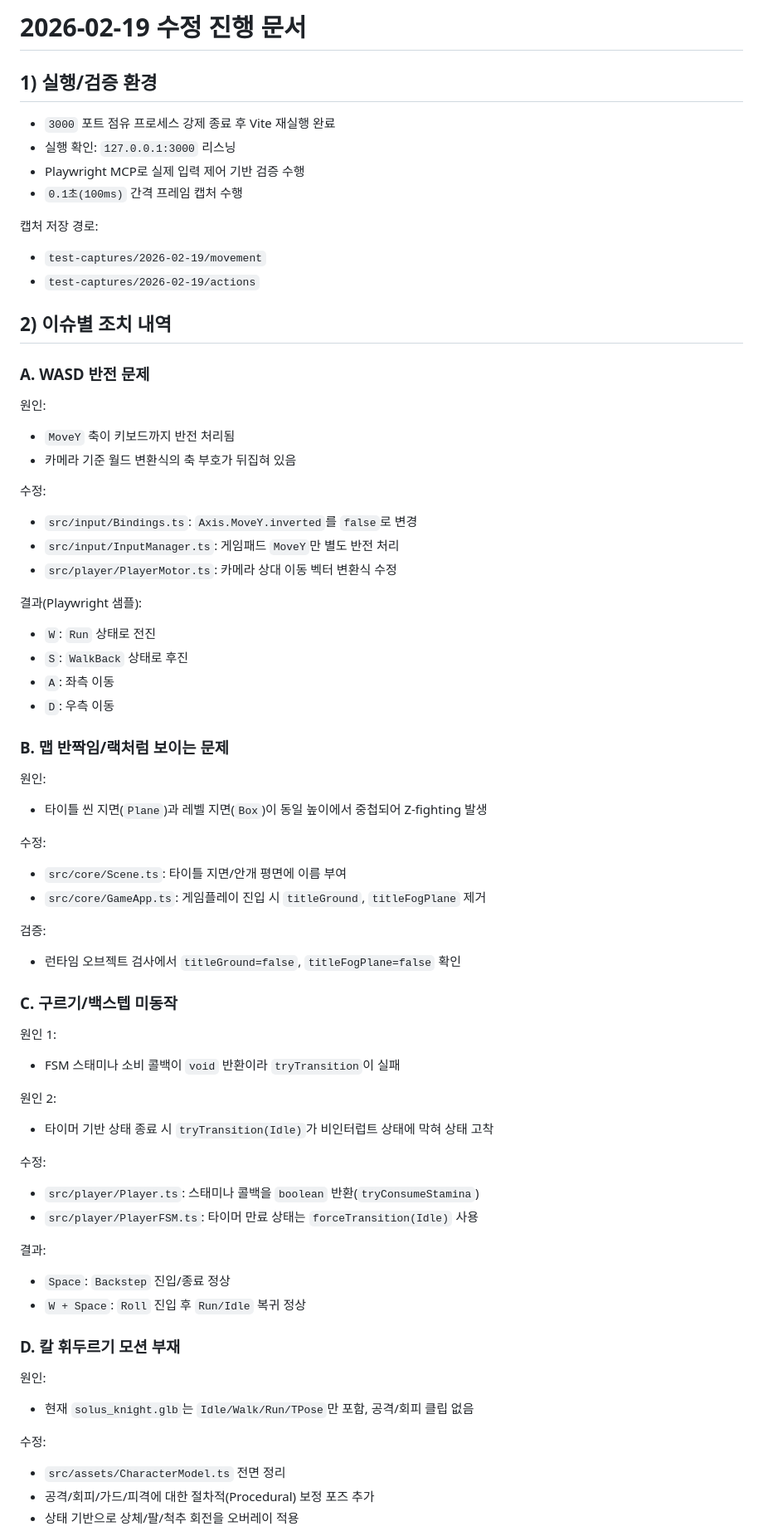
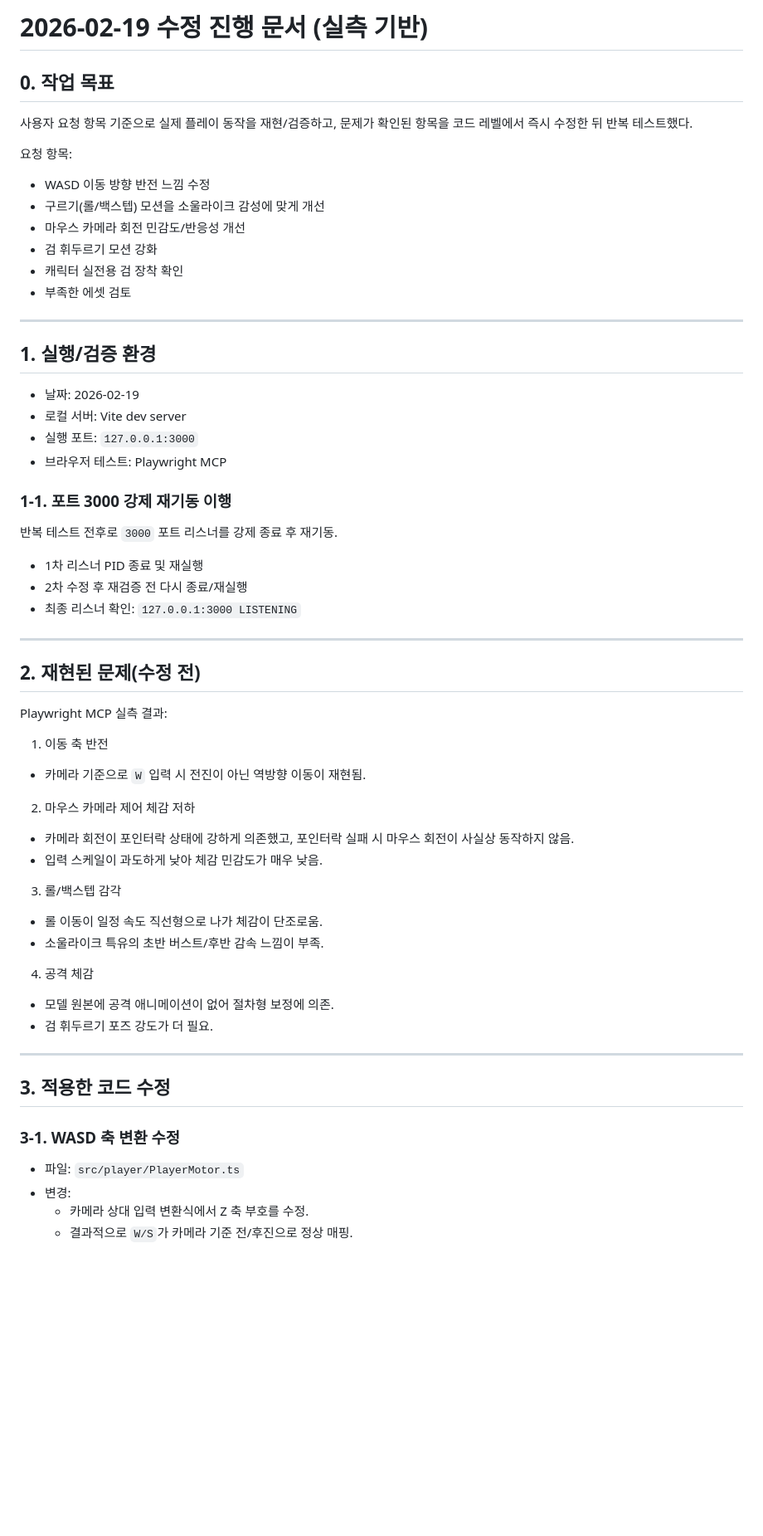
Before and after one commit to Mineru98/vibe-dark-soul, a Markdown page: docs/implementation-progress-2026-02-19-fixes.md, the part around one of its changes. Shown at 83% size. GitHub-like rendering; blank space fills up the shorter version.

```diff
--- a/docs/implementation-progress-2026-02-19-fixes.md
+++ b/docs/implementation-progress-2026-02-19-fixes.md
@@ -1,64 +1,57 @@
-# 2026-02-19 수정 진행 문서
+# 2026-02-19 수정 진행 문서 (실측 기반)
 
-## 1) 실행/검증 환경
-- `3000` 포트 점유 프로세스 강제 종료 후 Vite 재실행 완료
-- 실행 확인: `127.0.0.1:3000` 리스닝
-- Playwright MCP로 실제 입력 제어 기반 검증 수행
-- `0.1초(100ms)` 간격 프레임 캡처 수행
+## 0. 작업 목표
+사용자 요청 항목 기준으로 실제 플레이 동작을 재현/검증하고, 문제가 확인된 항목을 코드 레벨에서 즉시 수정한 뒤 반복 테스트했다.
 
-캡처 저장 경로:
-- `test-captures/2026-02-19/movement`
-- `test-captures/2026-02-19/actions`
+요청 항목:
+- WASD 이동 방향 반전 느낌 수정
+- 구르기(롤/백스텝) 모션을 소울라이크 감성에 맞게 개선
+- 마우스 카메라 회전 민감도/반응성 개선
+- 검 휘두르기 모션 강화
+- 캐릭터 실전용 검 장착 확인
+- 부족한 에셋 검토
 
-## 2) 이슈별 조치 내역
-### A. WASD 반전 문제
-원인:
-- `MoveY` 축이 키보드까지 반전 처리됨
-- 카메라 기준 월드 변환식의 축 부호가 뒤집혀 있음
+---
 
-수정:
-- `src/input/Bindings.ts`: `Axis.MoveY.inverted`를 `false`로 변경
-- `src/input/InputManager.ts`: 게임패드 `MoveY`만 별도 반전 처리
-- `src/player/PlayerMotor.ts`: 카메라 상대 이동 벡터 변환식 수정
+## 1. 실행/검증 환경
+- 날짜: 2026-02-19
+- 로컬 서버: Vite dev server
+- 실행 포트: `127.0.0.1:3000`
+- 브라우저 테스트: Playwright MCP
 
-결과(Playwright 샘플):
-- `W`: `Run` 상태로 전진
-- `S`: `WalkBack` 상태로 후진
-- `A`: 좌측 이동
-- `D`: 우측 이동
+### 1-1. 포트 3000 강제 재기동 이행
+반복 테스트 전후로 `3000` 포트 리스너를 강제 종료 후 재기동.
+- 1차 리스너 PID 종료 및 재실행
+- 2차 수정 후 재검증 전 다시 종료/재실행
+- 최종 리스너 확인: `127.0.0.1:3000 LISTENING`
 
-### B. 맵 반짝임/랙처럼 보이는 문제
-원인:
-- 타이틀 씬 지면(`Plane`)과 레벨 지면(`Box`)이 동일 높이에서 중첩되어 Z-fighting 발생
+---
 
-수정:
-- `src/core/Scene.ts`: 타이틀 지면/안개 평면에 이름 부여
-- `src/core/GameApp.ts`: 게임플레이 진입 시 `titleGround`, `titleFogPlane` 제거
+## 2. 재현된 문제(수정 전)
+Playwright MCP 실측 결과:
 
-검증:
-- 런타임 오브젝트 검사에서 `titleGround=false`, `titleFogPlane=false` 확인
+1. 이동 축 반전
+- 카메라 기준으로 `W` 입력 시 전진이 아닌 역방향 이동이 재현됨.
 
-### C. 구르기/백스텝 미동작
-원인 1:
-- FSM 스태미나 소비 콜백이 `void` 반환이라 `tryTransition`이 실패
+2. 마우스 카메라 제어 체감 저하
+- 카메라 회전이 포인터락 상태에 강하게 의존했고, 포인터락 실패 시 마우스 회전이 사실상 동작하지 않음.
+- 입력 스케일이 과도하게 낮아 체감 민감도가 매우 낮음.
 
-원인 2:
-- 타이머 기반 상태 종료 시 `tryTransition(Idle)`가 비인터럽트 상태에 막혀 상태 고착
+3. 롤/백스텝 감각
+- 롤 이동이 일정 속도 직선형으로 나가 체감이 단조로움.
+- 소울라이크 특유의 초반 버스트/후반 감속 느낌이 부족.
 
-수정:
-- `src/player/Player.ts`: 스태미나 콜백을 `boolean` 반환(`tryConsumeStamina`)
-- `src/player/PlayerFSM.ts`: 타이머 만료 상태는 `forceTransition(Idle)` 사용
+4. 공격 체감
+- 모델 원본에 공격 애니메이션이 없어 절차형 보정에 의존.
+- 검 휘두르기 포즈 강도가 더 필요.
 
-결과:
-- `Space`: `Backstep` 진입/종료 정상
-- `W + Space`: `Roll` 진입 후 `Run/Idle` 복귀 정상
+---
 
-### D. 칼 휘두르기 모션 부재
-원인:
-- 현재 `solus_knight.glb`는 `Idle/Walk/Run/TPose`만 포함, 공격/회피 클립 없음
+## 3. 적용한 코드 수정
 
-수정:
-- `src/assets/CharacterModel.ts` 전면 정리
-- 공격/회피/가드/피격에 대한 절차적(Procedural) 보정 포즈 추가
-- 상태 기반으로 상체/팔/척추 회전을 오버레이 적용
+### 3-1. WASD 축 변환 수정
+- 파일: `src/player/PlayerMotor.ts`
+- 변경:
+  - 카메라 상대 입력 변환식에서 Z 축 부호를 수정.
+  - 결과적으로 `W/S`가 카메라 기준 전/후진으로 정상 매핑.
 
```
Also changed, not shown: other parts of docs/implementation-progress-2026-02-19-fixes.md (+112 -26 lines), docs/research-soulslike-motion-assets-2026-02-19.md (+74 -55 lines).
